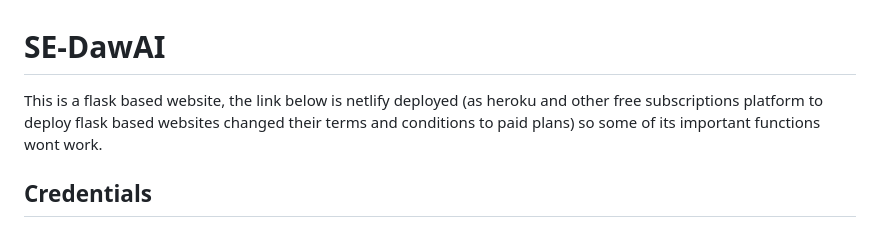
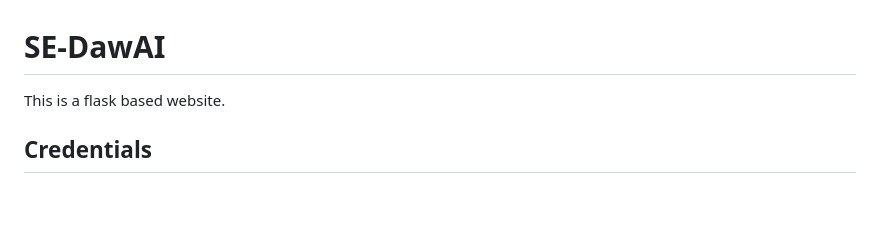
Before and after one commit to shubhsharma023/SE-DawAI, a Markdown page: README.md, the part around the change. Rendered like a GitHub page; blank space fills up the shorter version.

```diff
--- a/README.md
+++ b/README.md
@@ -1,7 +1,6 @@
 # SE-DawAI
 
-This is a flask based website, the link below is netlify deployed (as heroku and other free subscriptions platform to deploy flask based websites changed their terms and conditions to paid plans) so some of its important functions wont work.
-
+This is a flask based website.
 ## Credentials
 
 - username - shubh<br>
```
